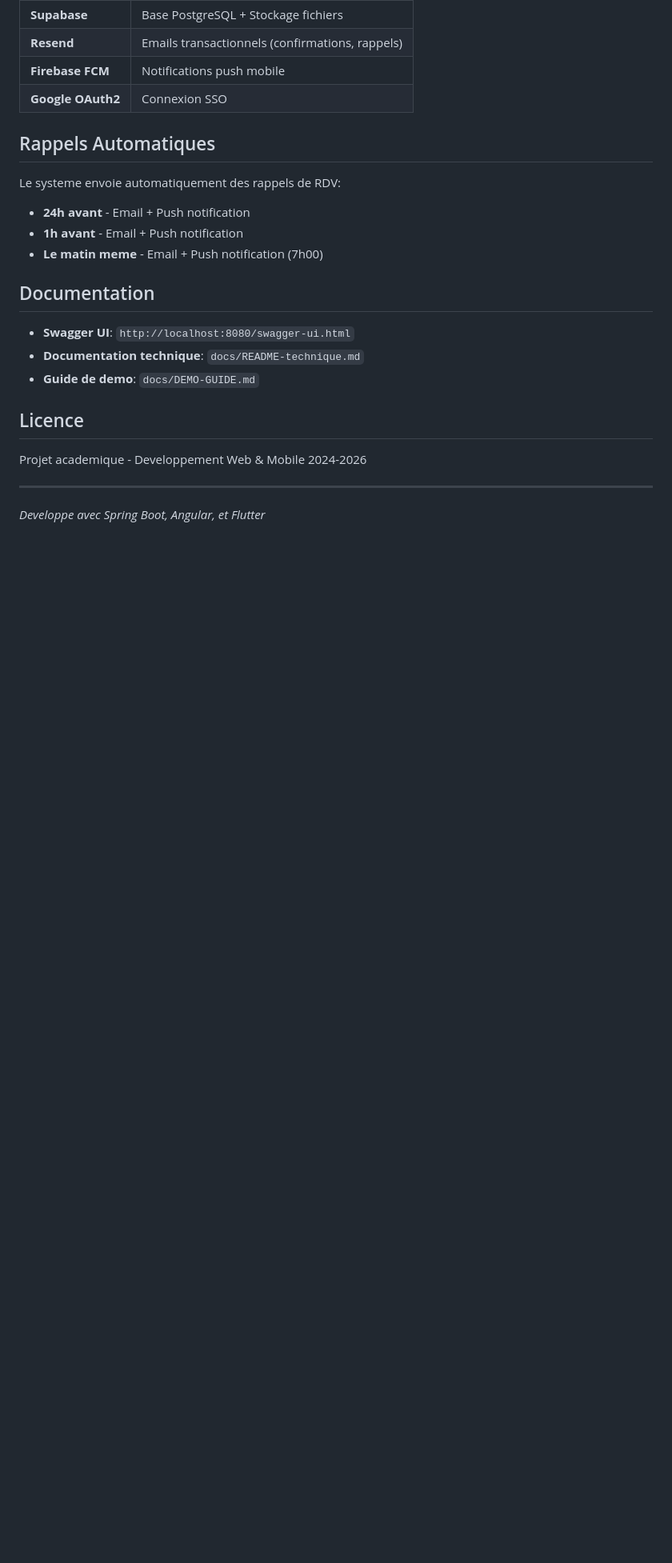
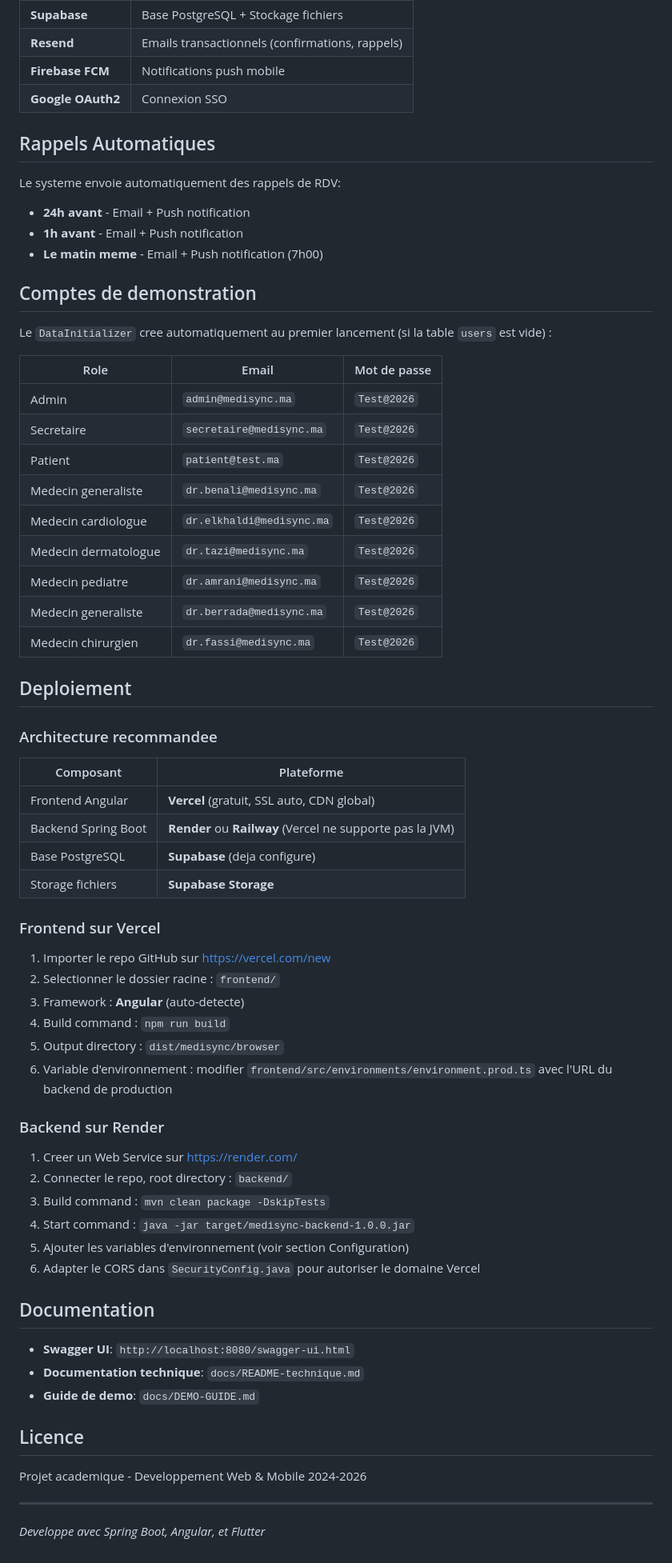
Before and after one commit to Ahmed-Yassine-Hajjaji/medisync, a Markdown page: README.md, the part around one of its changes. Shown at 80% size. Rendered like a GitHub page; blank space fills up the shorter version.

Commit message:
docs: update README avec Round 2 features et guide deploiement Vercel/Render

```diff
--- a/README.md
+++ b/README.md
@@ -207,6 +214,51 @@ Le systeme envoie automatiquement des rappels de RDV:
 - **1h avant** - Email + Push notification
 - **Le matin meme** - Email + Push notification (7h00)
 
+## Comptes de demonstration
+
+Le `DataInitializer` cree automatiquement au premier lancement (si la table `users` est vide) :
+
+| Role | Email | Mot de passe |
+|------|-------|--------------|
+| Admin | `admin@medisync.ma` | `Test@2026` |
+| Secretaire | `secretaire@medisync.ma` | `Test@2026` |
+| Patient | `patient@test.ma` | `Test@2026` |
+| Medecin generaliste | `dr.benali@medisync.ma` | `Test@2026` |
+| Medecin cardiologue | `dr.elkhaldi@medisync.ma` | `Test@2026` |
+| Medecin dermatologue | `dr.tazi@medisync.ma` | `Test@2026` |
+| Medecin pediatre | `dr.amrani@medisync.ma` | `Test@2026` |
+| Medecin generaliste | `dr.berrada@medisync.ma` | `Test@2026` |
+| Medecin chirurgien | `dr.fassi@medisync.ma` | `Test@2026` |
+
+## Deploiement
+
+### Architecture recommandee
+
+| Composant | Plateforme |
+|-----------|------------|
+| Frontend Angular | **Vercel** (gratuit, SSL auto, CDN global) |
+| Backend Spring Boot | **Render** ou **Railway** (Vercel ne supporte pas la JVM) |
+| Base PostgreSQL | **Supabase** (deja configure) |
+| Storage fichiers | **Supabase Storage** |
+
+### Frontend sur Vercel
+
+1. Importer le repo GitHub sur https://vercel.com/new
+2. Selectionner le dossier racine : `frontend/`
+3. Framework : **Angular** (auto-detecte)
+4. Build command : `npm run build`
+5. Output directory : `dist/medisync/browser`
+6. Variable d'environnement : modifier `frontend/src/environments/environment.prod.ts` avec l'URL du backend de production
+
+### Backend sur Render
+
+1. Creer un Web Service sur https://render.com/
+2. Connecter le repo, root directory : `backend/`
+3. Build command : `mvn clean package -DskipTests`
+4. Start command : `java -jar target/medisync-backend-1.0.0.jar`
+5. Ajouter les variables d'environnement (voir section Configuration)
+6. Adapter le CORS dans `SecurityConfig.java` pour autoriser le domaine Vercel
+
 ## Documentation
 
 - **Swagger UI**: `http://localhost:8080/swagger-ui.html`
```
Also changed, not shown: other parts of README.md (+19 -12 lines).
